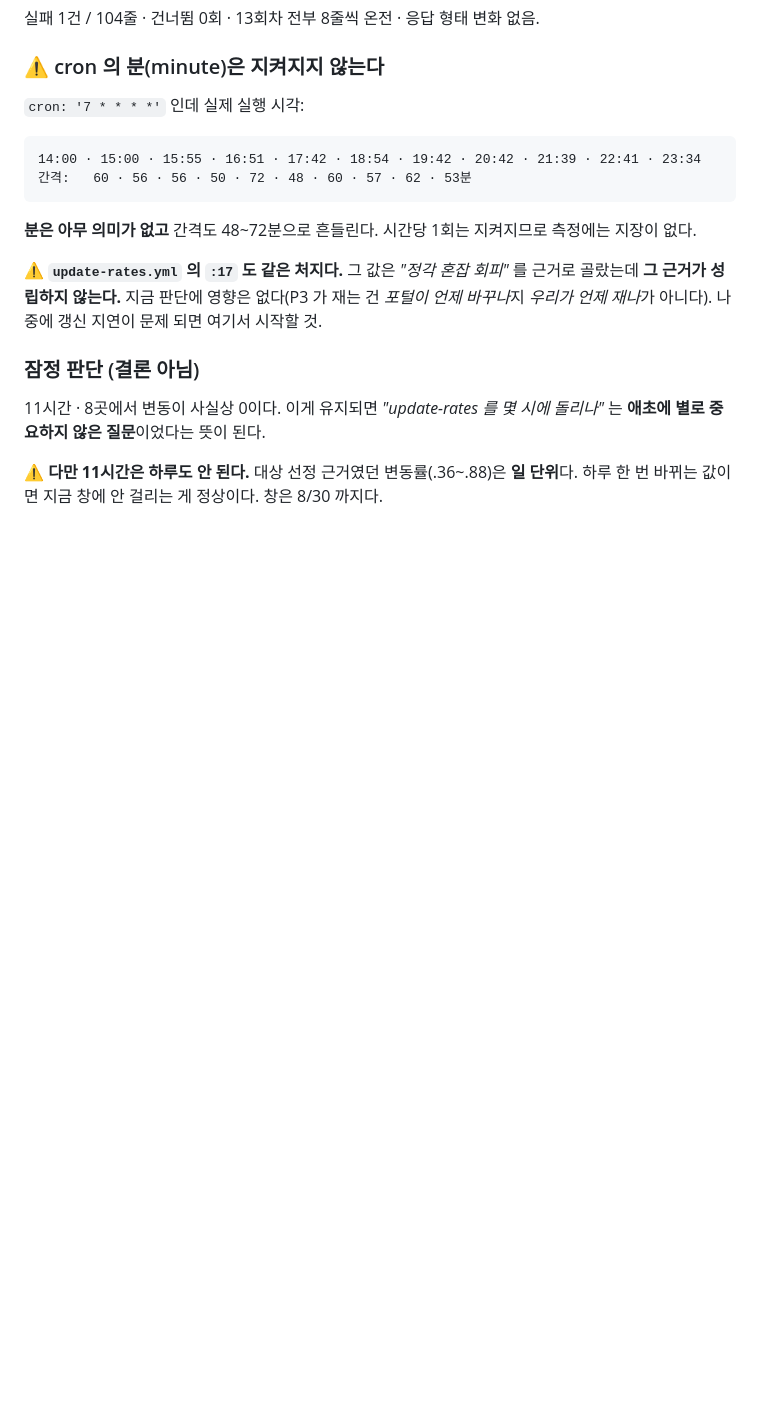
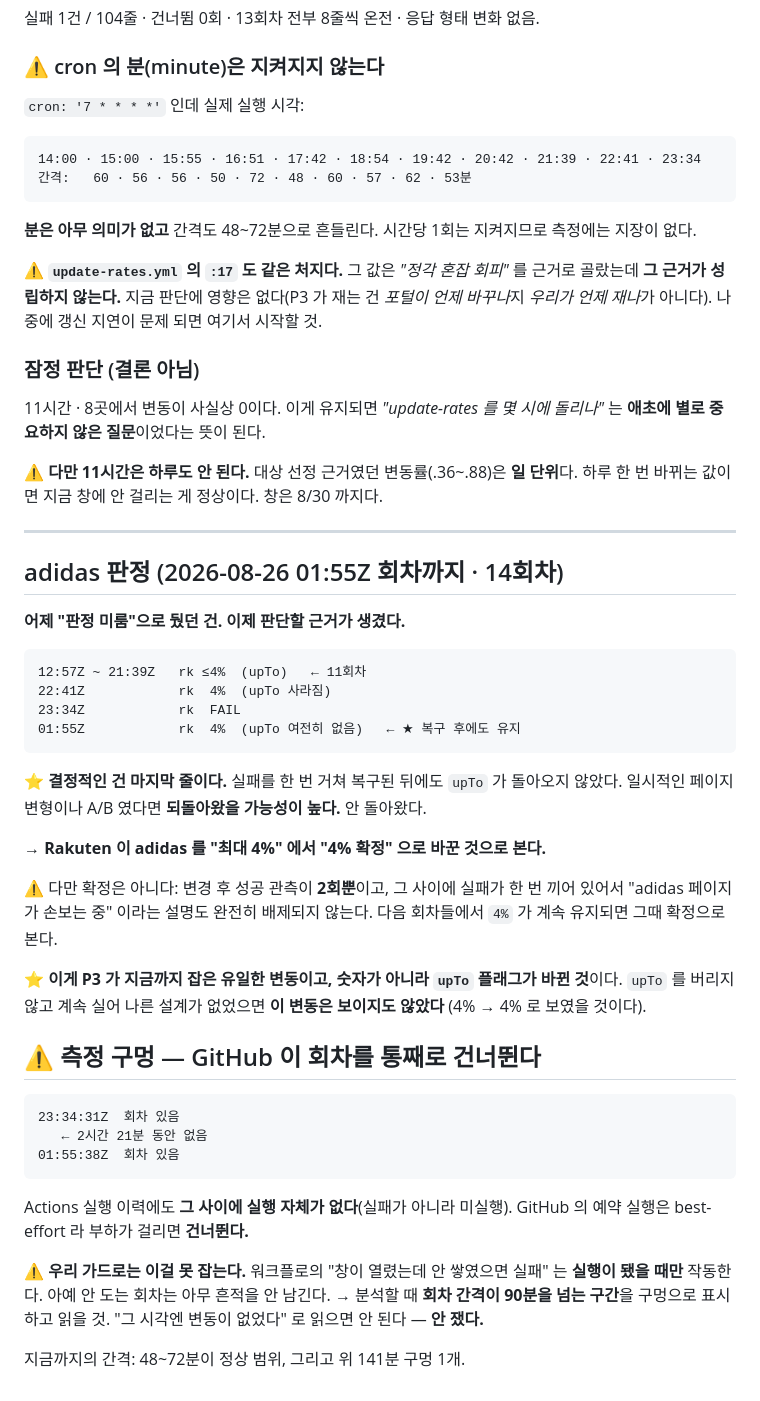
Before and after one commit to altair0622/purchase-optimizer, a Markdown page: README.md, the part around the change. Rendered like a GitHub page; blank space fills up the shorter version.

Commit message:
adidas 판정 + 측정 구멍 기록
adidas: 실패를 거쳐 복구된 뒤에도 upTo 가 안 돌아왔다 → 일시 변형이 아니라
Rakuten 이 '최대 4%' → '4% 확정' 으로 바꾼 것으로 본다. 확정은 아니다(변경 후 성공
관측 2회, 사이에 실패 1회). 다음 회차들이 유지하면 확정.

⚠️ 23:34Z~01:55Z 2시간 21분 동안 회차가 없다. 실패가 아니라 **미실행**이다
(Actions 이력에 실행 자체가 없다). GitHub 예약 실행은 best-effort 라 건너뛴다.
우리 가드는 '실행됐는데 안 쌓임' 만 잡는다 — 아예 안 도는 회차는 흔적이 없다.
분석할 때 간격 90분 초과 구간을 구멍으로 표시하고 읽을 것.

````diff
--- a/README.md
+++ b/README.md
@@ -99,3 +99,47 @@ nike    4%/6%    logitech 3%/4%     athleta 2%/4%
 
 ⚠️ **다만 11시간은 하루도 안 된다.** 대상 선정 근거였던 변동률(.36~.88)은 **일 단위**다.
 하루 한 번 바뀌는 값이면 지금 창에 안 걸리는 게 정상이다. 창은 8/30 까지다.
+
+---
+
+## adidas 판정 (2026-08-26 01:55Z 회차까지 · 14회차)
+
+**어제 "판정 미룸"으로 뒀던 건. 이제 판단할 근거가 생겼다.**
+
+```
+12:57Z ~ 21:39Z   rk ≤4%  (upTo)   ← 11회차
+22:41Z            rk  4%  (upTo 사라짐)
+23:34Z            rk  FAIL
+01:55Z            rk  4%  (upTo 여전히 없음)   ← ★ 복구 후에도 유지
+```
+
+⭐ **결정적인 건 마지막 줄이다.** 실패를 한 번 거쳐 복구된 뒤에도 `upTo` 가 돌아오지
+않았다. 일시적인 페이지 변형이나 A/B 였다면 **되돌아왔을 가능성이 높다.** 안 돌아왔다.
+
+→ **Rakuten 이 adidas 를 "최대 4%" 에서 "4% 확정" 으로 바꾼 것으로 본다.**
+
+⚠️ 다만 확정은 아니다: 변경 후 성공 관측이 **2회뿐**이고, 그 사이에 실패가 한 번 끼어
+있어서 "adidas 페이지가 손보는 중" 이라는 설명도 완전히 배제되지 않는다.
+다음 회차들에서 `4%` 가 계속 유지되면 그때 확정으로 본다.
+
+⭐ **이게 P3 가 지금까지 잡은 유일한 변동이고, 숫자가 아니라 `upTo` 플래그가 바뀐 것**이다.
+`upTo` 를 버리지 않고 계속 실어 나른 설계가 없었으면 **이 변동은 보이지도 않았다**
+(4% → 4% 로 보였을 것이다).
+
+## ⚠️ 측정 구멍 — GitHub 이 회차를 통째로 건너뛴다
+
+```
+23:34:31Z  회차 있음
+   ← 2시간 21분 동안 없음
+01:55:38Z  회차 있음
+```
+
+Actions 실행 이력에도 **그 사이에 실행 자체가 없다**(실패가 아니라 미실행).
+GitHub 의 예약 실행은 best-effort 라 부하가 걸리면 **건너뛴다.**
+
+⚠️ **우리 가드로는 이걸 못 잡는다.** 워크플로의 "창이 열렸는데 안 쌓였으면 실패" 는
+**실행이 됐을 때만** 작동한다. 아예 안 도는 회차는 아무 흔적을 안 남긴다.
+→ 분석할 때 **회차 간격이 90분을 넘는 구간**을 구멍으로 표시하고 읽을 것.
+   "그 시각엔 변동이 없었다" 로 읽으면 안 된다 — **안 쟀다.**
+
+지금까지의 간격: 48~72분이 정상 범위, 그리고 위 141분 구멍 1개.
````
